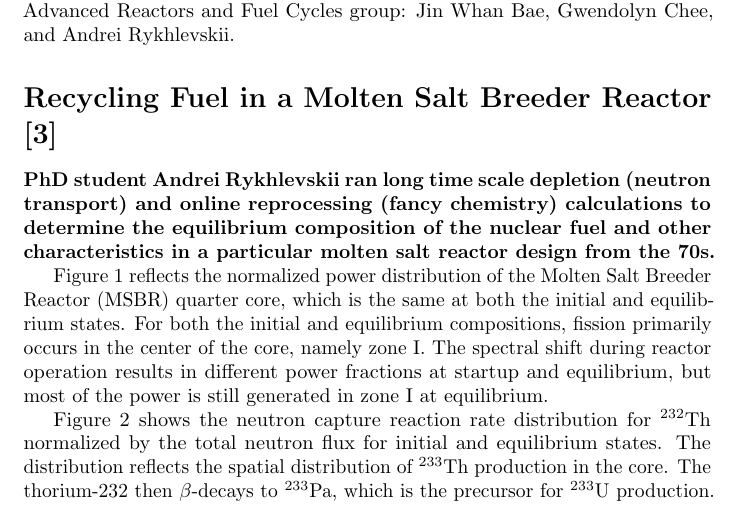
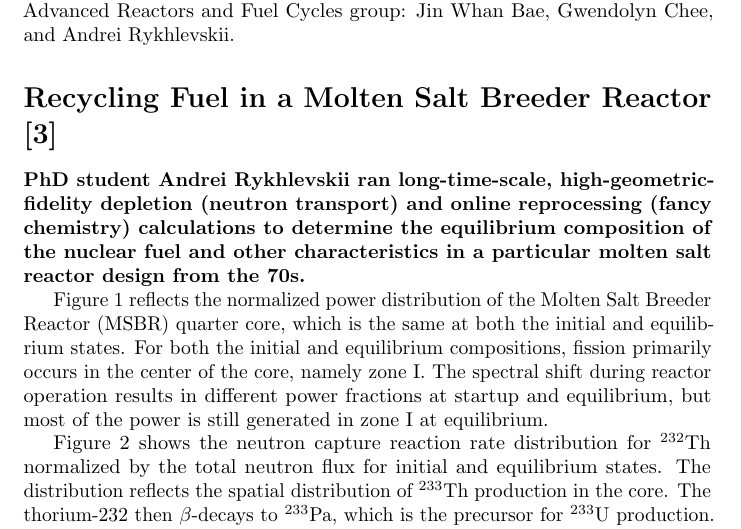
Before and after one commit to katyhuff/2018-10-10-msdseviz, a LaTeX document (highlights.tex): part of page 1 of 8, cut so that both start at the same text. Compiled offline with pdfLaTeX.

Commit message:
minor wording updates

```diff
--- a/highlights.tex
+++ b/highlights.tex
@@ -60,7 +60,8 @@ Chee, and Andrei Rykhlevskii.
 
 \section*{Recycling Fuel in a Molten Salt Breeder Reactor \cite{rykhlevskii_modeling_2018}}
 
-\textbf{PhD student Andrei Rykhlevskii ran long time scale depletion (neutron
+\textbf{PhD student Andrei Rykhlevskii ran long-time-scale,
+        high-geometric-fidelity  depletion (neutron
 transport) and online reprocessing (fancy chemistry) calculations to determine
 the equilibrium composition of the nuclear fuel and other characteristics in a
 particular molten salt reactor design from the 70s.}
```
